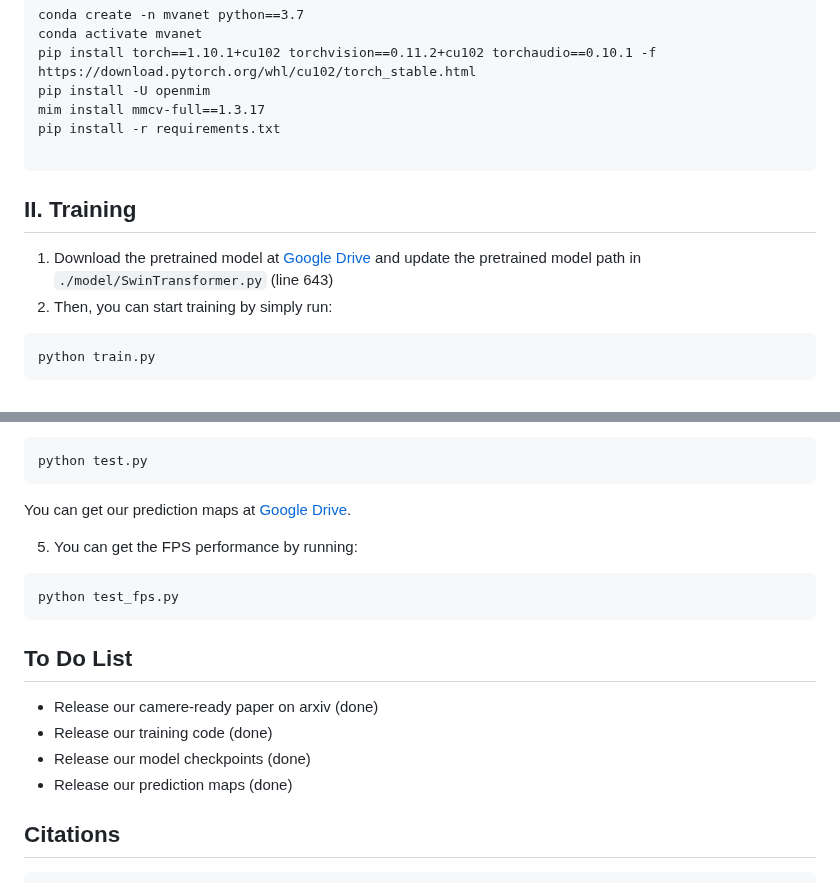
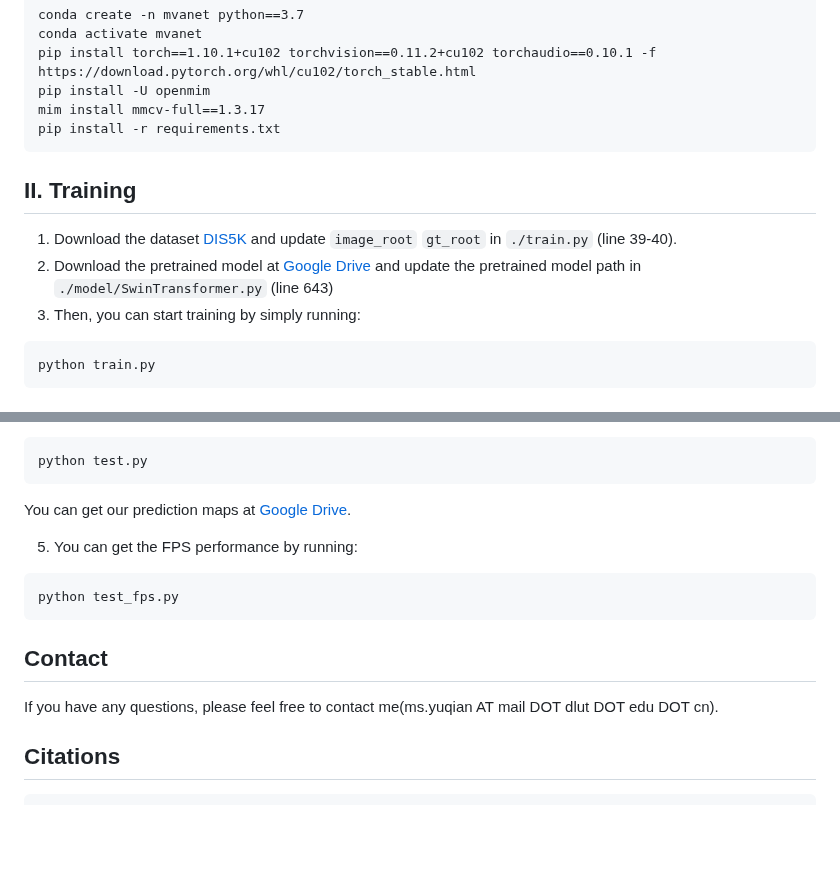
Before and after one commit to OpsiClear/MVANet, a Markdown page: README.md, 2 parts joined by grey strips. Rendered like a GitHub page; blank space fills up the shorter version.

````diff
--- a/README.md
+++ b/README.md
@@ -49,12 +49,12 @@ pip install torch==1.10.1+cu102 torchvision==0.11.2+cu102 torchaudio==0.10.1 -f
 pip install -U openmim
 mim install mmcv-full==1.3.17
 pip install -r requirements.txt
-
 ```
 
 ## II. Training
+1. Download the dataset [DIS5K](https://drive.google.com/file/d/1O1eIuXX1hlGsV7qx4eSkjH231q7G1by1/view?usp=sharing) and update `image_root` `gt_root` in `./train.py` (line 39-40).
 1. Download the pretrained model at [Google Drive](https://drive.google.com/file/d/1-Zi_DtCT8oC2UAZpB3_XoFOIxIweIAyk/view?usp=sharing) and update the pretrained model path in `./model/SwinTransformer.py` (line 643)
-2. Then, you can start training by simply run:
+2. Then, you can start training by simply running:
 ```
 python train.py
 ```
@@ -80,11 +80,8 @@ You can get our prediction maps  at [Google Drive](https://drive.google.com/file
 python test_fps.py
 ```
 
-## To Do List
-- Release our camere-ready paper on arxiv (done)
-- Release our training code (done)
-- Release our model checkpoints (done)
-- Release our prediction maps (done)
+## Contact
+If you have any questions, please feel free to contact me(ms.yuqian AT mail DOT dlut DOT edu DOT cn).
 
 ## Citations
 ```
````
Also changed, not shown: other parts of README.md (+3 -3 lines).
